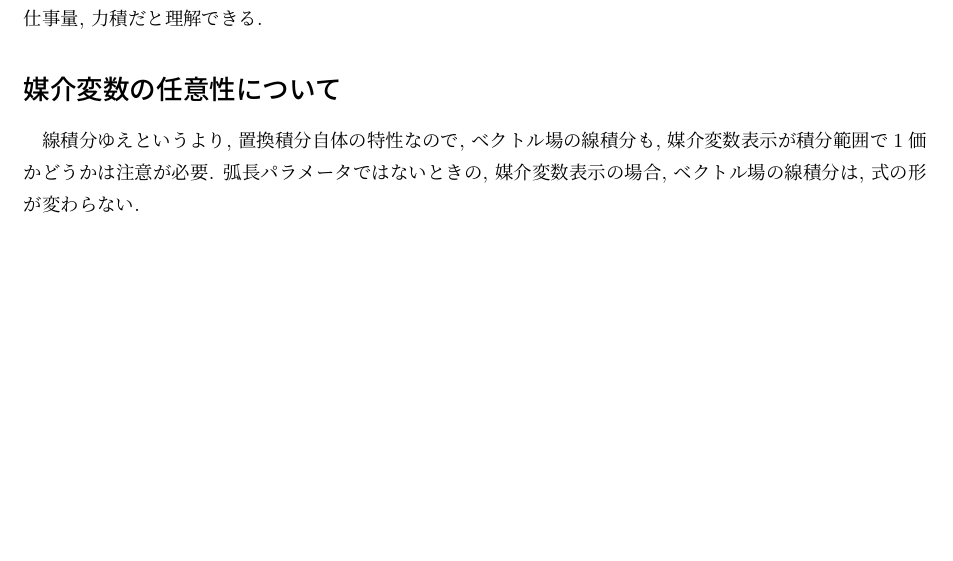
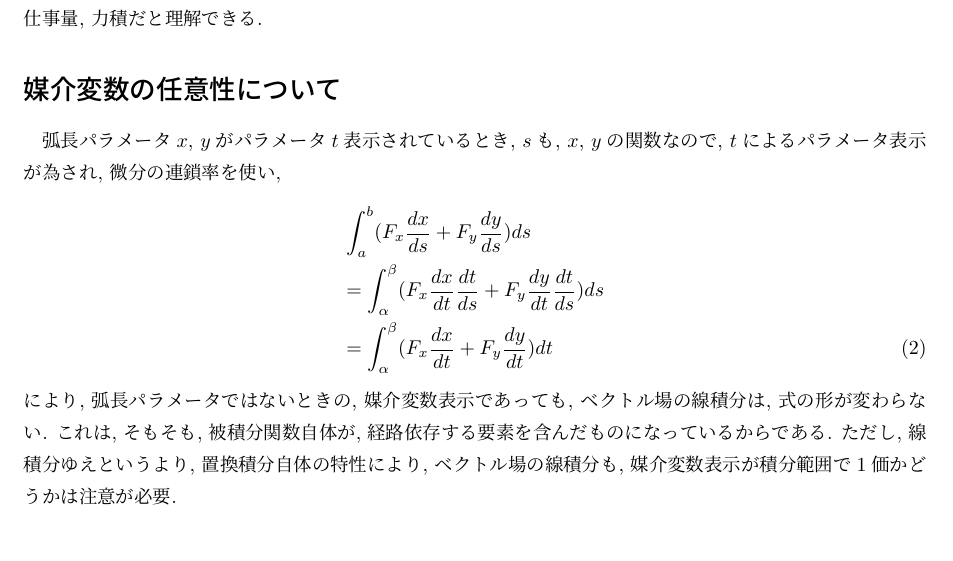
Before and after one commit to ShujiMikami/TGRStudy, a LaTeX document (Sec1_MathmaticsPreperation/Subsection11_LineIntegralOfVectorField/note.tex): part of the page, cut so that both start at the same text. Compiled offline with pLaTeX and dvipdfmx.

Commit message:
noteを少し追加

```diff
--- a/Sec1_MathmaticsPreperation/Subsection11_LineIntegralOfVectorField/note.tex
+++ b/Sec1_MathmaticsPreperation/Subsection11_LineIntegralOfVectorField/note.tex
@@ -32,7 +32,17 @@
 \end{abstract}
 すなわち, 曲線$C$の$(x, y)$における, 長さ$ds$の接線ベクトルと$\mbold{F}$の内積を積分したもの. イメージとしては, 何らかの力場$\mbold{F}$があり, その中を, 場から力を受ける粒子を, $C$に沿って始点から終点まで動かすのに必要な仕事量, 力積だと理解できる.
 \section*{媒介変数の任意性について}
-線積分ゆえというより, 置換積分自体の特性なので, ベクトル場の線積分も, 媒介変数表示が積分範囲で1価かどうかは注意が必要.
-弧長パラメータではないときの, 媒介変数表示の場合, ベクトル場の線積分は, 式の形が変わらない.
+弧長パラメータ$x$, $y$がパラメータ$t$表示されているとき, $s$も, $x$, $y$の関数なので, $t$によるパラメータ表示が為され,
+微分の連鎖率を使い,
+\begin{eqnarray}
+  && \int_a^b (F_x \frac{dx}{ds} + F_y \frac{dy}{ds})ds \nonumber\\
+  && = \int_{\alpha}^{\beta} (F_x \frac{dx}{dt}\frac{dt}{ds} + F_y \frac{dy}{dt}\frac{dt}{ds})ds \nonumber \\
+  && = \int_{\alpha}^{\beta} (F_x \frac{dx}{dt} + F_y \frac{dy}{dt})dt
+\end{eqnarray}
+により,
+弧長パラメータではないときの, 媒介変数表示であっても, ベクトル場の線積分は, 式の形が変わらない.
+これは, そもそも, 被積分関数自体が, 経路依存する要素を含んだものになっているからである.
+ただし, 線積分ゆえというより, 置換積分自体の特性により, ベクトル場の線積分も, 媒介変数表示が積分範囲で1価かどうかは注意が必要.
+
 
 \end{document}
```
